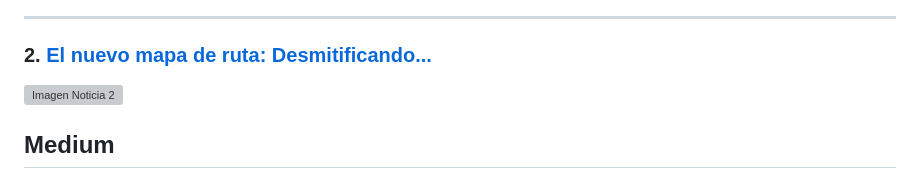
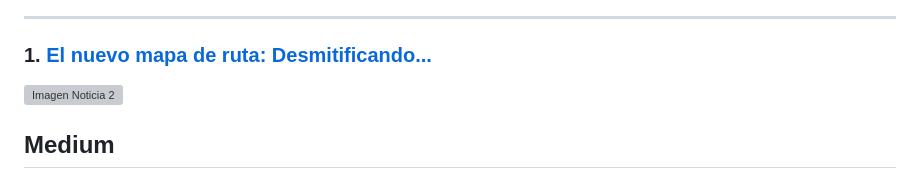
Before and after one commit to oswaldoamare/oswaldoamare, a Markdown page: README.md, the part around one of its changes. Rendered like a GitHub page; grey boxes are pictures that could not be loaded.

Commit message:
Actualizar README.md

```diff
--- a/README.md
+++ b/README.md
@@ -58,7 +55,7 @@ Como **CCO** con más de 25 años de trayectoria regional, he desarrollado un ec
 
 ---
 
-### 2. [El nuevo mapa de ruta: Desmitificando...](https://open.substack.com/pub/oswaldoamare/p/el-nuevo-mapa-de-ruta-desmitificando?utm_source=share&utm_medium=android&r=7z3adf)
+### 1. [El nuevo mapa de ruta: Desmitificando...](https://open.substack.com/pub/oswaldoamare/p/el-nuevo-mapa-de-ruta-desmitificando?utm_source=share&utm_medium=android&r=7z3adf)
 
 [![Imagen Noticia 2](https://github.com/user-attachments/assets/086dcaa5-3261-4ec6-9184-696c47588b31)](https://open.substack.com/pub/oswaldoamare/p/el-nuevo-mapa-de-ruta-desmitificando?utm_source=share&utm_medium=android&r=7z3adf)
 
```
Also changed, not shown: other parts of README.md (+0 -3 lines).
